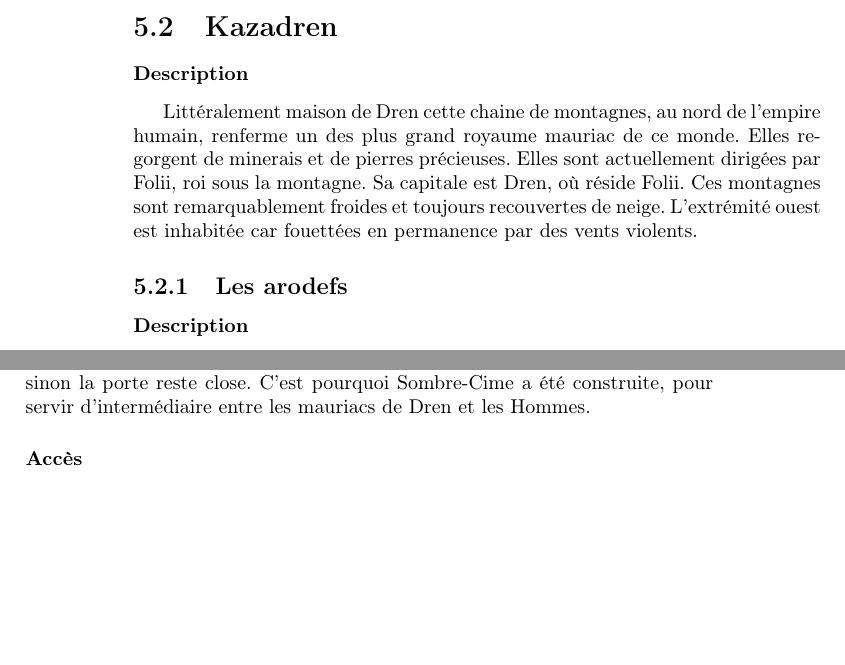
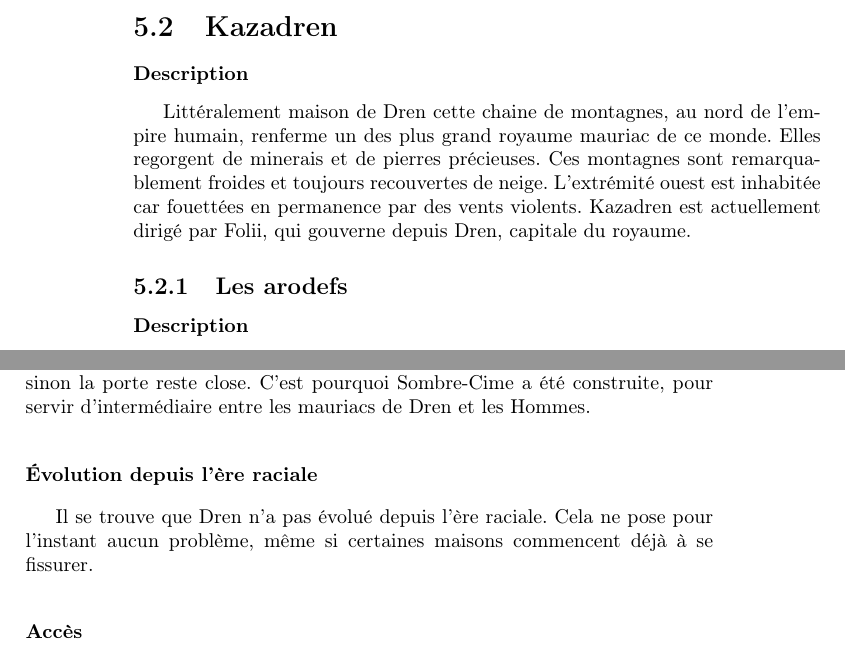
Before and after one commit to nobrakal/crearemundum, a LaTeX book (CreareMundum/Creare_Mundum.tex, which reads CreareMundum/src/medieval/geographie.tex): two parts of pages 26 and 27 of 85, joined at a grey line, cut so that both start at the same text, the shorter picture padded with empty space. Compiled offline with pdfLaTeX.

Commit message:
Début de relecture médiévale

```diff
--- a/CreareMundum/src/medieval/geographie.tex
+++ b/CreareMundum/src/medieval/geographie.tex
@@ -20,9 +20,9 @@ Voici un schéma résumant les zones d'influences des différents peuples en 500
 \section{Kazadren}
 \subsubsection{Description}
 \hypertarget{kazadren}{}Littéralement maison de Dren cette chaine de montagnes, au nord de l'empire humain, renferme un des plus grand royaume mauriac de ce monde.
-Elles regorgent de minerais et de pierres précieuses. Elles sont actuellement dirigées par Folii, roi sous la montagne.
-Sa capitale est Dren, où réside Folii. Ces montagnes sont remarquablement froides et toujours recouvertes de neige.
+Elles regorgent de minerais et de pierres précieuses. Ces montagnes sont remarquablement froides et toujours recouvertes de neige.
 L'extrémité ouest est inhabitée car fouettées en permanence par des vents violents.
+Kazadren est actuellement dirigé par Folii, qui gouverne depuis Dren, capitale du royaume.
 \subsection{Les arodefs}
 \subsubsection{Description}
 L’arodef est une sorte de croisement entre un cheval, un rhinocéros et un mammouth. Il pèse dans l’ordre de 500 kilos et mesure d’un mètre vingt à un mètre cinquante pour les plus hauts. Il possède un pelage laineux, ainsi que plusieurs cornes sur le museau et autour du cou. Les arodefs vivent dans dans de longs tunnels sous terre, juste assez profond pour manger les racines des arbres. Du fait de leur vie souterraine, les arodefs sont à peu près aveugles, mais leurs autres sens sont sur-développés. Ils vont donc principalement se déplacer grâce à leur ouïe, leur odorat et leur sens du toucher. Ce sont les seules montures à pouvoir se déplacer de jour comme de nuit, bien qu’ils soient assez lents. Les arodefs sont beaucoup utilisés pour les transport ainsi que pour la guerre, ils sont effet très résistants et combatifs. Ce dessin d’un arodef de guerre avec son cavalier vaut mieux que de longues descriptions (bien que l’arodef présent ait un air particulièrement haineux).
@@ -46,6 +46,8 @@ Son sous-sol renfermerait un des plus gros filon de fer du monde connu.
 Les trésors qui y sont entreposés ont attirés bien des convoitises, mais les rois mauriacs ont toujours su les garder.
 Peu de marchands s'y rendent, en effet, pour y rentrer, il faut qu'un mauriac de Dren vous y invite, sinon la porte reste close.
 C'est pourquoi Sombre-Cime a été construite, pour servir d'intermédiaire entre les mauriacs de Dren et les Hommes.
+\subsubsection{Évolution depuis l'ère raciale}
+Il se trouve que Dren n'a pas évolué depuis l'ère raciale. Cela ne pose pour l'instant aucun problème, même si certaines maisons commencent déjà à se fissurer.
 \subsubsection{Accès}
 Pour parvenir à la belle Dren, il faudra suivre une longue route qui serpente à flan de montagne. Elle se termine net devant une les poarois de la cité, qui prolongent la montagne. Il faut alors attendre qu'un résident décide de vous laisser rentrer, les portes ne s'ouvrant que de l’intérieur. Une fois l'ordre donné, la porte s'ouvre, mue par de puissants arodefs. La porte fait environ deux mètres d'épaisseur, et est taillé à même la montagne, c'est une prouesse technique et artistique, l'intérieur étant somptueusement décoré.
 \subsubsection{Les résidents}
```
